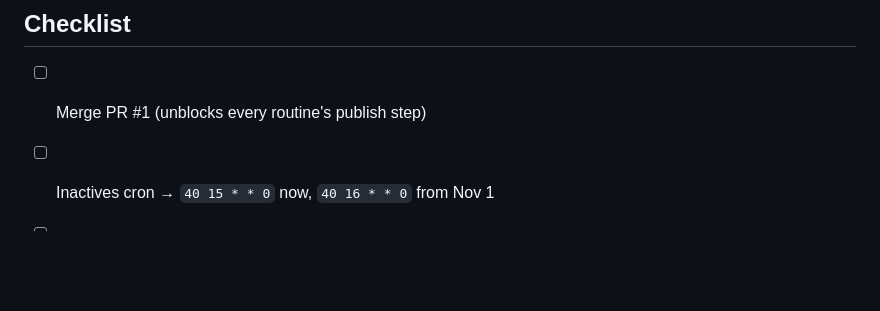
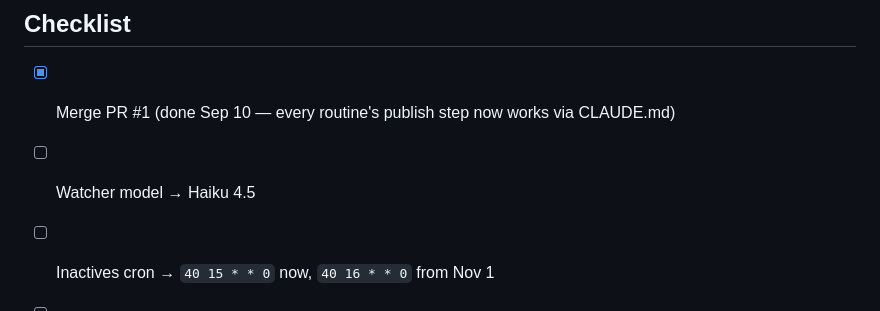
Before and after one commit to the-nebulizer/gridiron, a Markdown page: docs/ROUTINES.md, the part around one of its changes. GitHub-like rendering; blank space fills up the shorter version.

```diff
--- a/docs/ROUTINES.md
+++ b/docs/ROUTINES.md
@@ -119,7 +129,8 @@ Each report opens with a single quoted line written for Ben: "> Refreshed <Month
 
 ## Checklist
 
-- [ ] Merge PR #1 (unblocks every routine's publish step)
+- [x] Merge PR #1 (done Sep 10 — every routine's publish step now works via CLAUDE.md)
+- [ ] Watcher model → Haiku 4.5
 - [ ] Inactives cron → `40 15 * * 0` now, `40 16 * * 0` from Nov 1
 - [ ] Watcher cron → `30 12,17,23 * * *` (or at least `30 0-3,12-23 * * *`)
 - [ ] Email notifications on, all five
```
Also changed, not shown: other parts of docs/ROUTINES.md (+14 -4 lines), docs/RESUME.md (+1 -0 lines).
